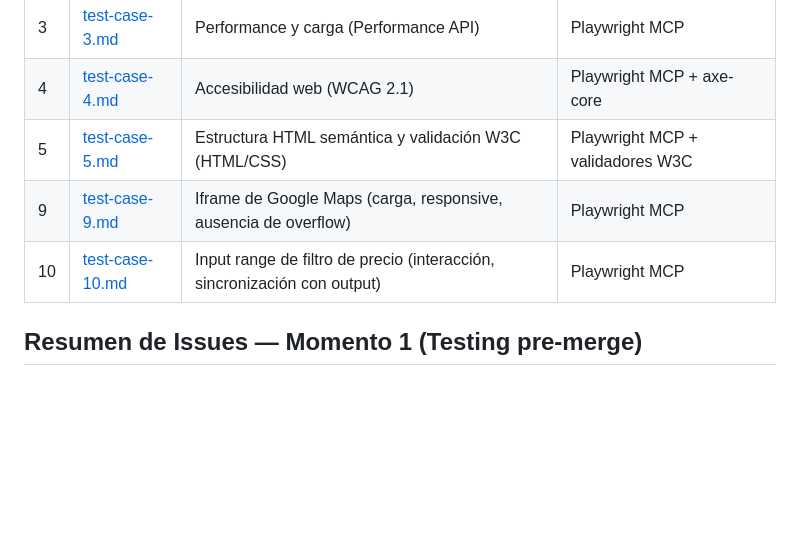
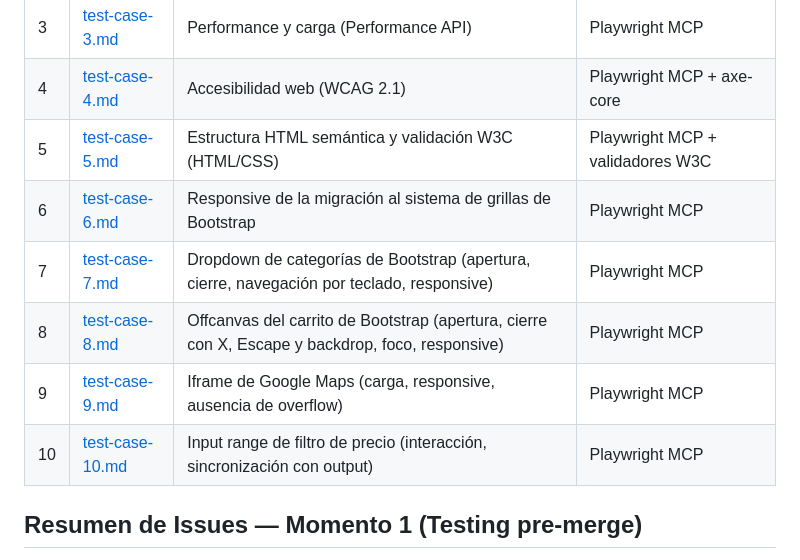
Before and after one commit to angelgc9107-lgtm/ProyectoFerreteria_GRP05, a Markdown page: docs/04-testing/testing-doc.md, the part around one of its changes. Drawn GitHub-style; blank space fills up the shorter version.

```diff
--- a/docs/04-testing/testing-doc.md
+++ b/docs/04-testing/testing-doc.md
@@ -11,9 +11,11 @@
 | 3 | [test-case-3.md](test-case-3.md) | Performance y carga (Performance API) | Playwright MCP |
 | 4 | [test-case-4.md](test-case-4.md) | Accesibilidad web (WCAG 2.1) | Playwright MCP + axe-core |
 | 5 | [test-case-5.md](test-case-5.md) | Estructura HTML semántica y validación W3C (HTML/CSS) | Playwright MCP + validadores W3C |
+| 6 | [test-case-6.md](test-case-6.md) | Responsive de la migración al sistema de grillas de Bootstrap | Playwright MCP |
+| 7 | [test-case-7.md](test-case-7.md) | Dropdown de categorías de Bootstrap (apertura, cierre, navegación por teclado, responsive) | Playwright MCP |
+| 8 | [test-case-8.md](test-case-8.md) | Offcanvas del carrito de Bootstrap (apertura, cierre con X, Escape y backdrop, foco, responsive) | Playwright MCP |
 | 9 | [test-case-9.md](test-case-9.md) | Iframe de Google Maps (carga, responsive, ausencia de overflow) | Playwright MCP |
 | 10 | [test-case-10.md](test-case-10.md) | Input range de filtro de precio (interacción, sincronización con output) | Playwright MCP |
-
 
 ## Resumen de Issues — Momento 1 (Testing pre-merge)
 
```
Also changed, not shown: other parts of docs/04-testing/testing-doc.md (+15 -3 lines).
